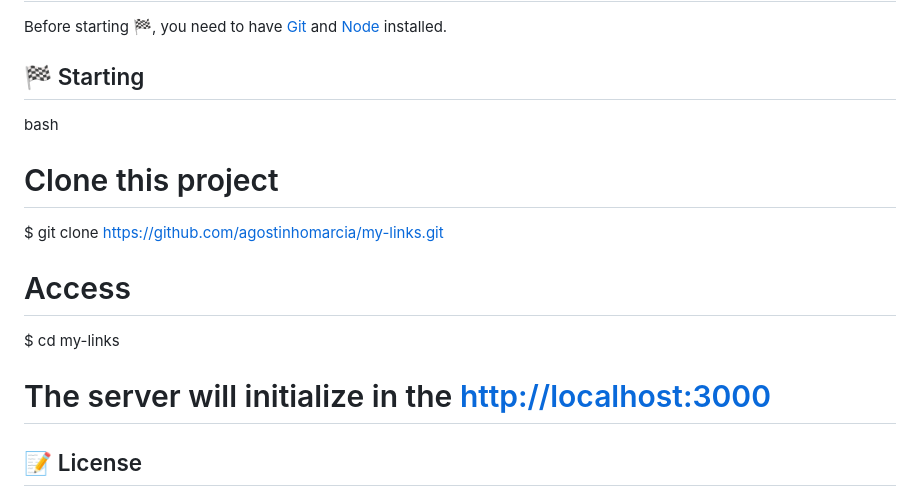
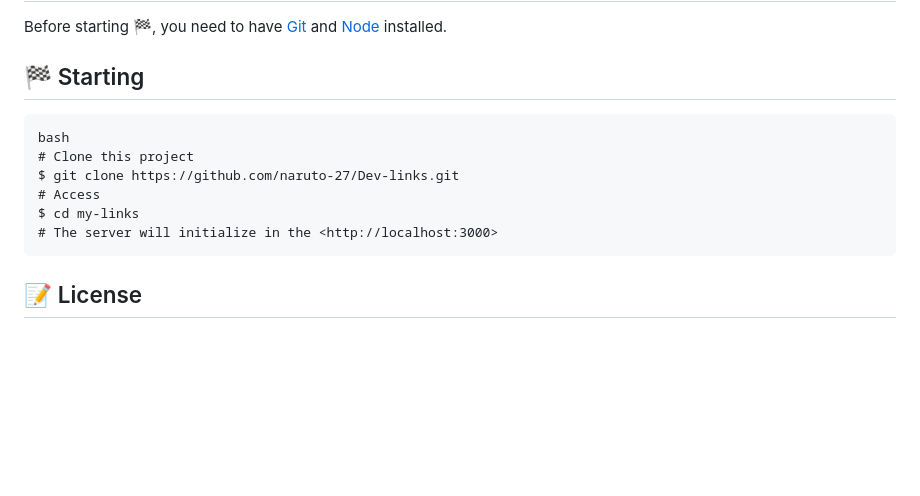
Before and after one commit to naruto-27/Dev-links, a Markdown page: readme.md, the part around the change printed below. GitHub-like rendering; blank space fills up the shorter version.

Commit message:
Atualizacao de readme

````diff
--- a/readme.md
+++ b/readme.md
@@ -73,13 +73,14 @@ The following tools were used in this project:
 Before starting :checkered_flag:, you need to have [Git](https://git-scm.com) and [Node](https://nodejs.org/en/) installed.
 
 ## :checkered_flag: Starting
-
+```
 bash
 # Clone this project
-$ git clone https://github.com/agostinhomarcia/my-links.git
+$ git clone https://github.com/naruto-27/Dev-links.git
 # Access
 $ cd my-links
 # The server will initialize in the <http://localhost:3000>
+```
 
 
 ## :memo: License
````
Also changed, not shown: other parts of readme.md (+8 -8 lines).
